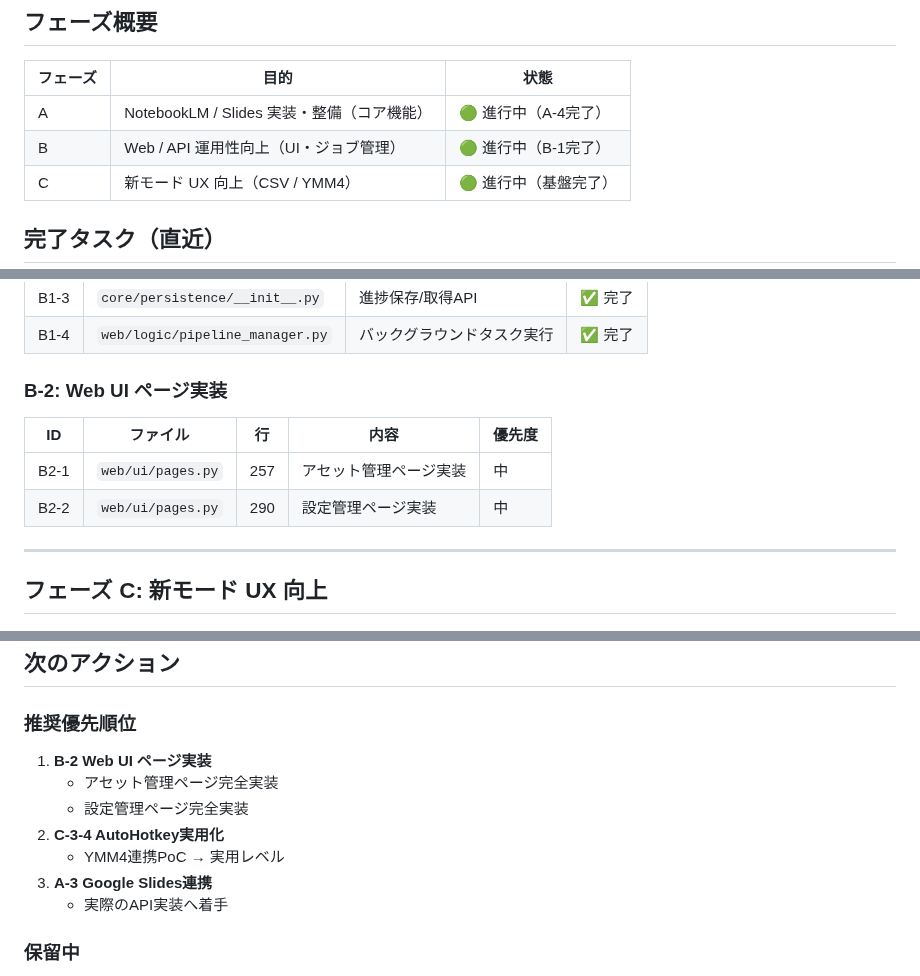
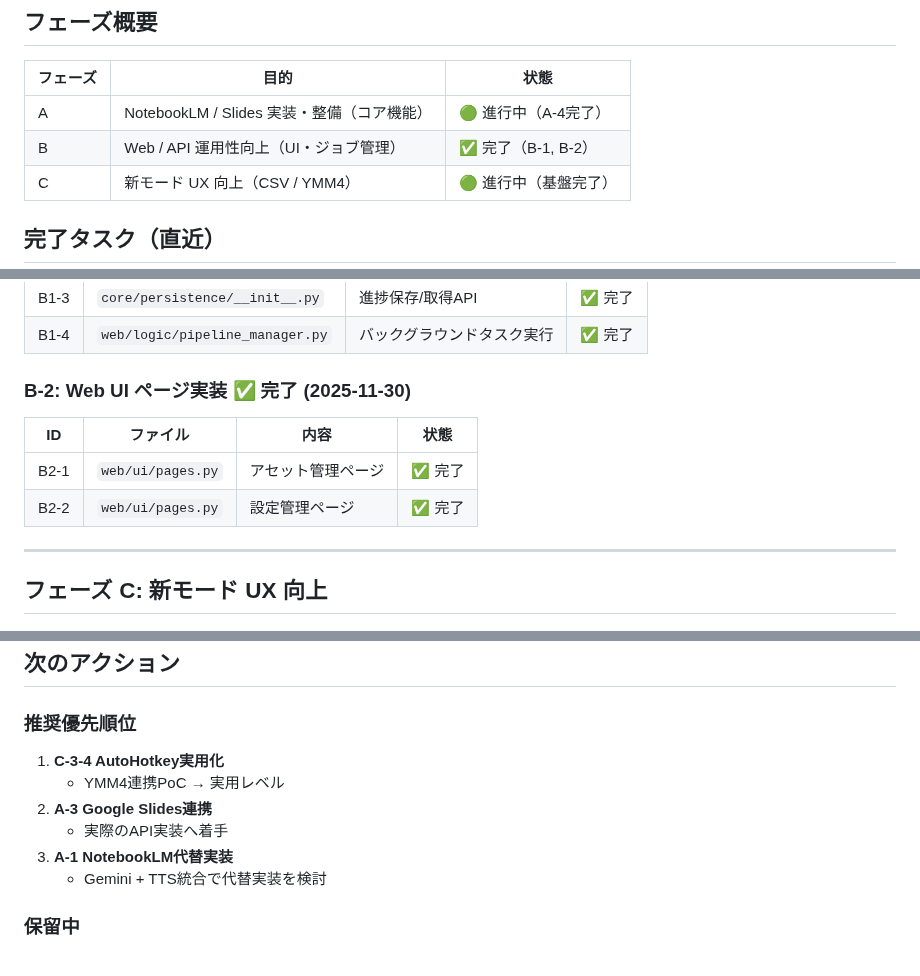
Before and after one commit to YuShimoji/NLMandSlideVideoGenerator, a Markdown page: docs/backlog.md, 3 parts joined by grey strips. Rendered like a GitHub page.

Commit message:
docs: バックログ更新 - B-2完了、フェーズB完了マーク

```diff
--- a/docs/backlog.md
+++ b/docs/backlog.md
@@ -9,7 +9,7 @@
 | フェーズ | 目的 | 状態 |
 |----------|------|------|
 | A | NotebookLM / Slides 実装・整備（コア機能） | 🟢 進行中（A-4完了） |
-| B | Web / API 運用性向上（UI・ジョブ管理） | 🟢 進行中（B-1完了） |
+| B | Web / API 運用性向上（UI・ジョブ管理） | ✅ 完了（B-1, B-2） |
 | C | 新モード UX 向上（CSV / YMM4） | 🟢 進行中（基盤完了） |
 
 ## 完了タスク（直近）
@@ -81,12 +82,12 @@
 | B1-3 | `core/persistence/__init__.py` | 進捗保存/取得API | ✅ 完了 |
 | B1-4 | `web/logic/pipeline_manager.py` | バックグラウンドタスク実行 | ✅ 完了 |
 
-### B-2: Web UI ページ実装
+### B-2: Web UI ページ実装 ✅ 完了 (2025-11-30)
 
-| ID | ファイル | 行 | 内容 | 優先度 |
-|----|----------|-----|------|--------|
-| B2-1 | `web/ui/pages.py` | 257 | アセット管理ページ実装 | 中 |
-| B2-2 | `web/ui/pages.py` | 290 | 設定管理ページ実装 | 中 |
+| ID | ファイル | 内容 | 状態 |
+|----|----------|------|------|
+| B2-1 | `web/ui/pages.py` | アセット管理ページ | ✅ 完了 |
+| B2-2 | `web/ui/pages.py` | 設定管理ページ | ✅ 完了 |
 
 ---
 
@@ -156,13 +157,12 @@
 
 ### 推奨優先順位
 
-1. **B-2 Web UI ページ実装**
-   - アセット管理ページ完全実装
-   - 設定管理ページ完全実装
-2. **C-3-4 AutoHotkey実用化**
+1. **C-3-4 AutoHotkey実用化**
    - YMM4連携PoC → 実用レベル
-3. **A-3 Google Slides連携**
+2. **A-3 Google Slides連携**
    - 実際のAPI実装へ着手
+3. **A-1 NotebookLM代替実装**
+   - Gemini + TTS統合で代替実装を検討
 
 ### 保留中
 - A-1 NotebookLM API: 公式API待ち
```
Also changed, not shown: other parts of docs/backlog.md (+1 -0 lines).
